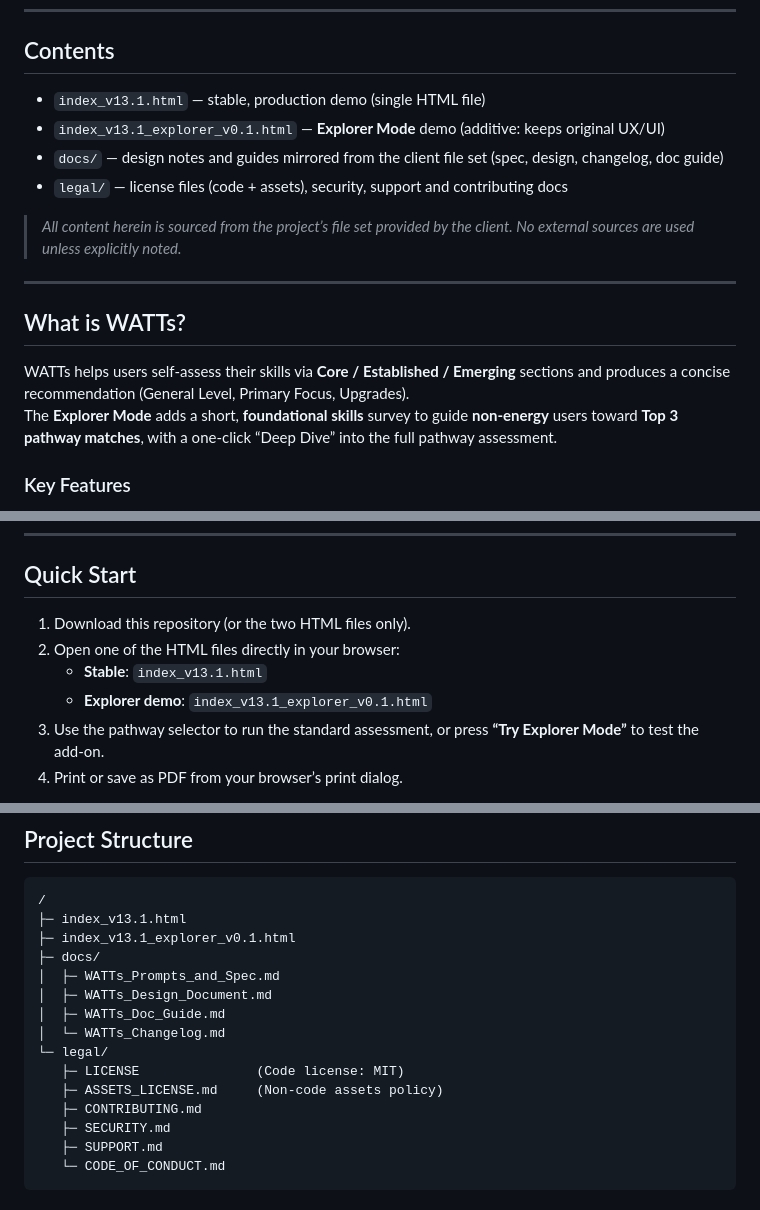
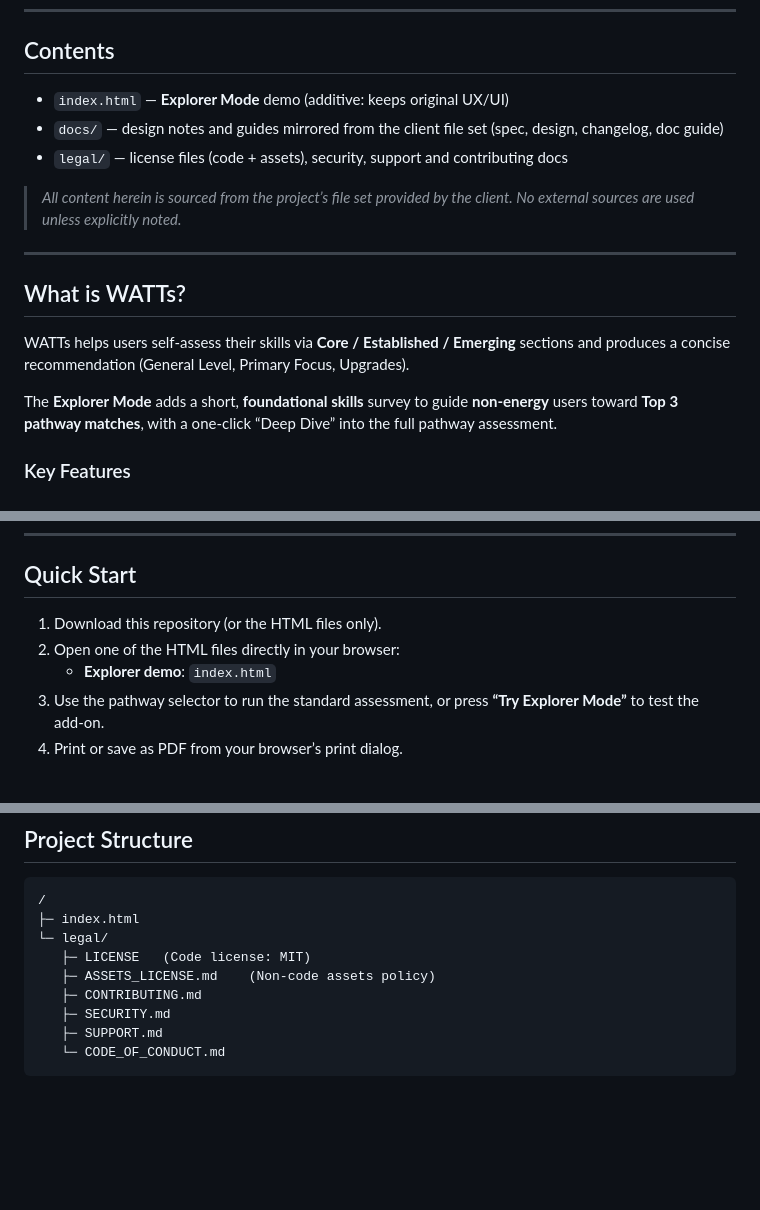
Before and after one commit to fergeeksongirl/WATTs-Explorer, a Markdown page: README.md, 3 parts joined by grey strips. Drawn GitHub-style; blank space fills up the shorter version.

````diff
--- a/README.md
+++ b/README.md
@@ -9,8 +9,7 @@ This repository contains the **stable v13.1 build** and the **Explorer Mode** ad
 
 ## Contents
 
-- `index_v13.1.html` — stable, production demo (single HTML file)
-- `index_v13.1_explorer_v0.1.html` — **Explorer Mode** demo (additive: keeps original UX/UI)
+- `index.html` — **Explorer Mode** demo (additive: keeps original UX/UI)
 - `docs/` — design notes and guides mirrored from the client file set (spec, design, changelog, doc guide)
 - `legal/` — license files (code + assets), security, support and contributing docs
 
@@ -21,6 +20,7 @@ This repository contains the **stable v13.1 build** and the **Explorer Mode** ad
 ## What is WATTs?
 
 WATTs helps users self‑assess their skills via **Core / Established / Emerging** sections and produces a concise recommendation (General Level, Primary Focus, Upgrades).
+
 The **Explorer Mode** adds a short, **foundational skills** survey to guide **non‑energy** users toward **Top 3 pathway matches**, with a one‑click “Deep Dive” into the full pathway assessment.
 
 ### Key Features
@@ -35,10 +35,9 @@ The **Explorer Mode** adds a short, **foundational skills** survey to guide **no
 
 ## Quick Start
 
-1. Download this repository (or the two HTML files only).
+1. Download this repository (or the HTML files only).
 2. Open one of the HTML files directly in your browser:
-   - **Stable**: `index_v13.1.html`
-   - **Explorer demo**: `index_v13.1_explorer_v0.1.html`
+   - **Explorer demo**: `index.html`
 3. Use the pathway selector to run the standard assessment, or press **“Try Explorer Mode”** to test the add‑on.
 4. Print or save as PDF from your browser’s print dialog.
 
@@ -59,16 +58,10 @@ The **Explorer Mode** adds a short, **foundational skills** survey to guide **no
 
 ```
 /
-├─ index_v13.1.html
-├─ index_v13.1_explorer_v0.1.html
-├─ docs/
-│  ├─ WATTs_Prompts_and_Spec.md
-│  ├─ WATTs_Design_Document.md
-│  ├─ WATTs_Doc_Guide.md
-│  └─ WATTs_Changelog.md
+├─ index.html
 └─ legal/
-   ├─ LICENSE               (Code license: MIT)
-   ├─ ASSETS_LICENSE.md     (Non‑code assets policy)
+   ├─ LICENSE   (Code license: MIT)
+   ├─ ASSETS_LICENSE.md    (Non‑code assets policy)
    ├─ CONTRIBUTING.md
    ├─ SECURITY.md
    ├─ SUPPORT.md
````
